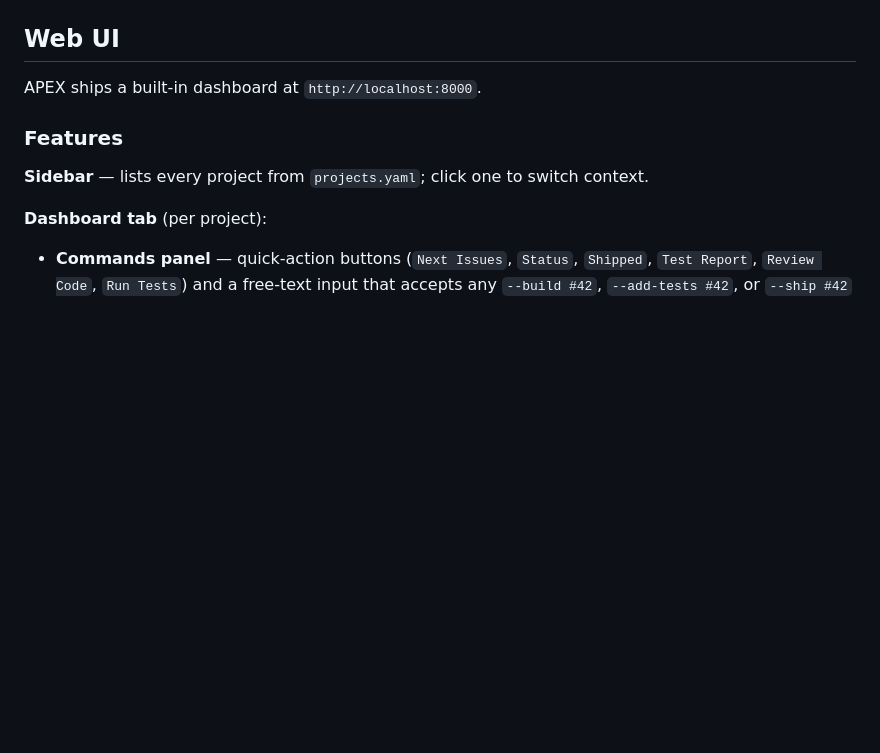
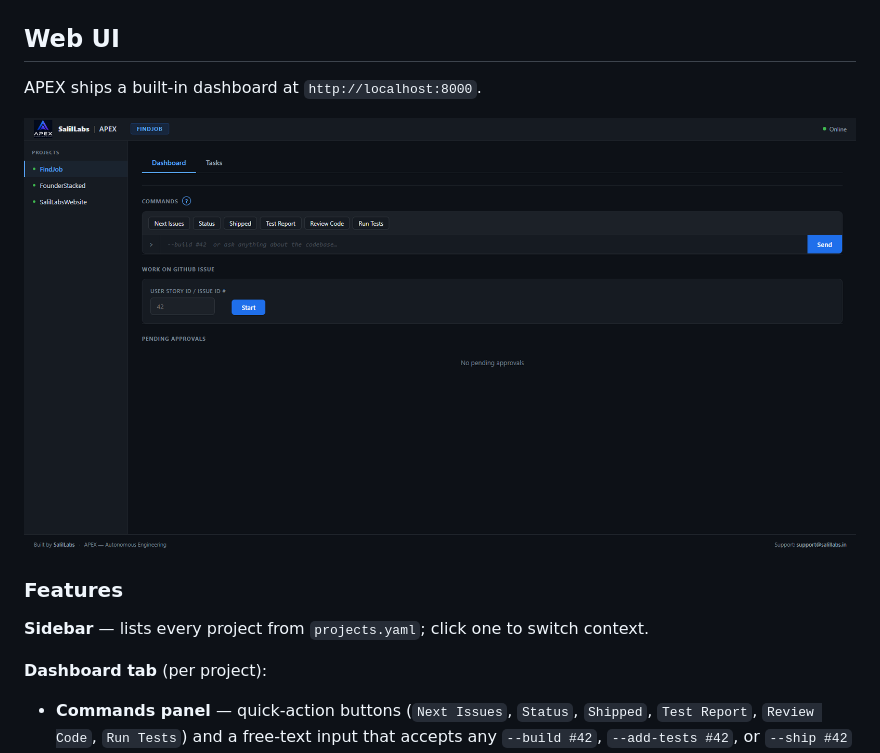
Before and after one commit to salillabs/apex, a Markdown page: README.md, the part around the change. GitHub-like rendering; pictures changed too: static/apex-ui.png (added); blank space fills up the shorter version.

Commit message:
Add Image for Web UI in README

```diff
--- a/README.md
+++ b/README.md
@@ -109,6 +109,8 @@ APEX listens on `http://localhost:8000`.
 ## Web UI
 
 APEX ships a built-in dashboard at `http://localhost:8000`.
+
+![APEX Web UI](static/apex-ui.png)
 
 ### Features
 
```
